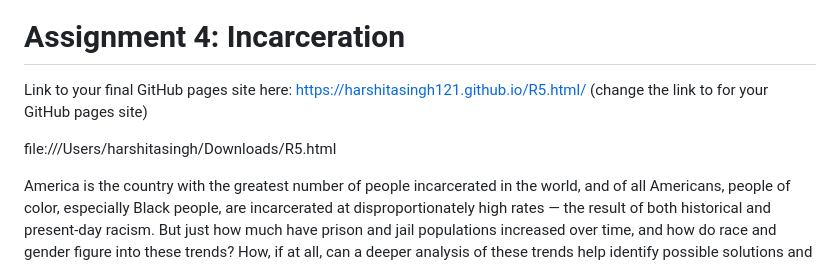
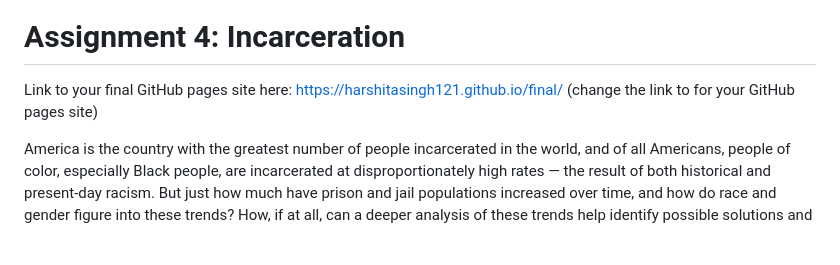
Before and after one commit to info-201b-sp24/a4-incarceration-assignment-harshitaSingh121, a Markdown page: README.md, the part around the change. Rendered like a GitHub page; blank space fills up the shorter version.

```diff
--- a/README.md
+++ b/README.md
@@ -1,9 +1,9 @@
 [![Review Assignment Due Date](https://classroom.github.com/assets/deadline-readme-button-24ddc0f5d75046c5622901739e7c5dd533143b0c8e959d652212380cedb1ea36.svg)](https://classroom.github.com/a/A21hL4nA)
 # Assignment 4: Incarceration
 
-Link to your final GitHub pages site here:  https://harshitasingh121.github.io/R5.html/ (change the link to for your GitHub pages site)
+Link to your final GitHub pages site here:  https://harshitasingh121.github.io/final/ (change the link to for your GitHub pages site)
 
-file:///Users/harshitasingh/Downloads/R5.html
+
 
 America is the country with the greatest number of people incarcerated in the world, and of all Americans, people of color, especially Black people, are incarcerated at disproportionately high rates — the result of both historical and present-day racism. But just how much have prison and jail populations increased over time, and how do race and gender figure into these trends? How, if at all, can a deeper analysis of these trends help identify possible solutions and areas where the public needs to pay more attention?
 
```
